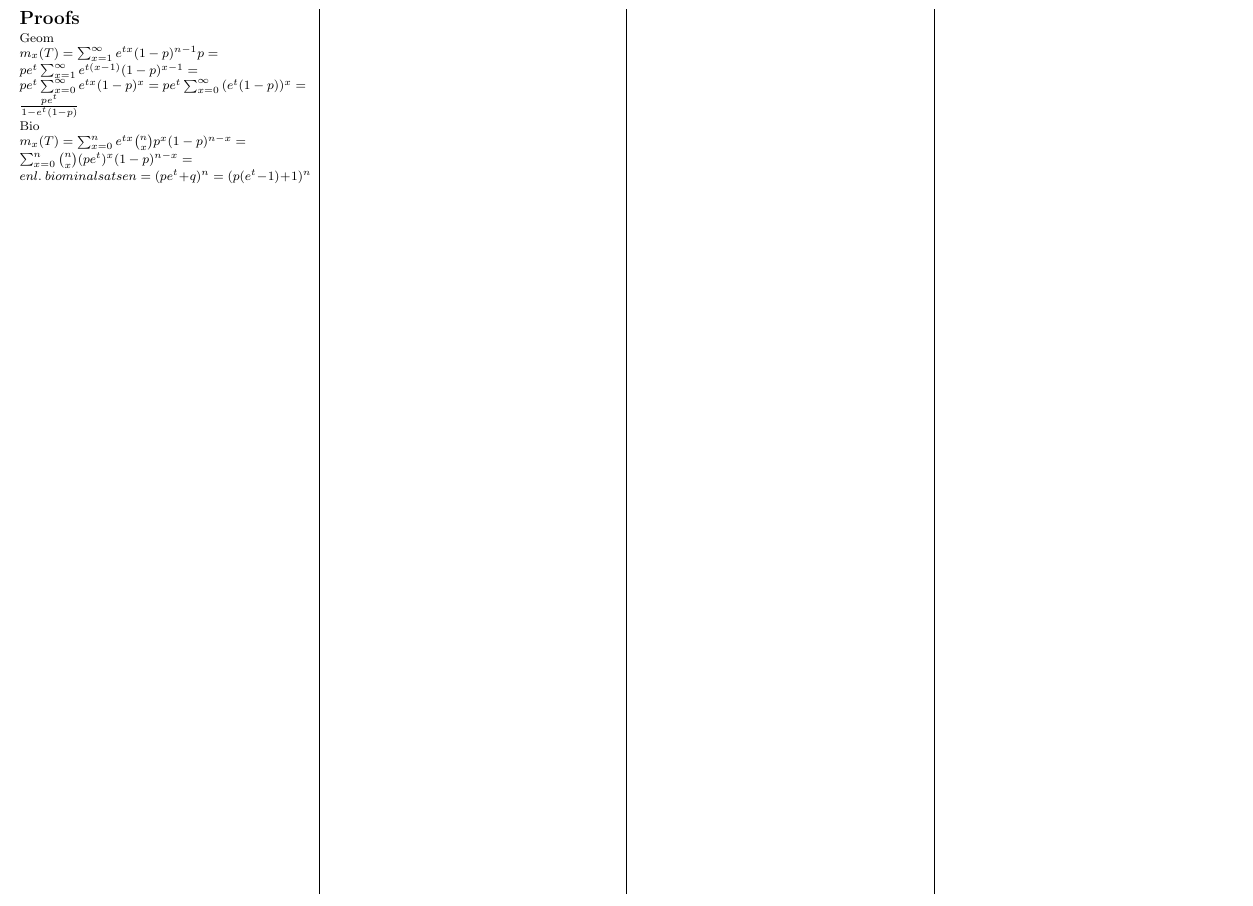
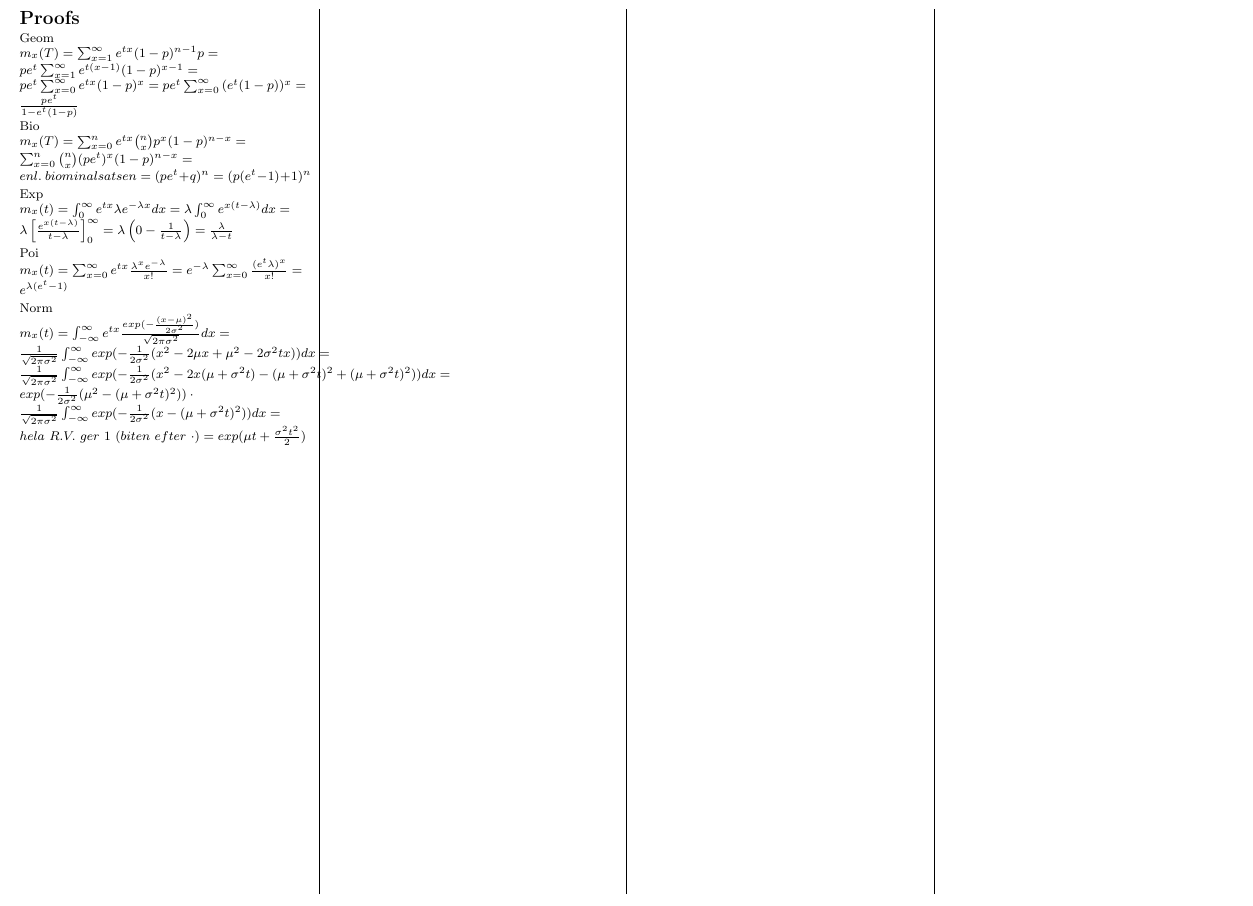
Before and after one commit to daoo/matstat, a LaTeX document (sheet.tex): part of page 2 of 2, cut so that both start at the same text. Compiled offline with pdfLaTeX.

Commit message:
Add more distributions

```diff
--- a/sheet.tex
+++ b/sheet.tex
@@ -341,6 +341,18 @@ Bio \\
 \begin{math}
   m_{x}(T) = \sum_{x=0}^{n}{e^{tx}\binom{n}{x}p^x(1-p)^{n-x}} = \sum_{x=0}^{n}{\binom{n}{x}(pe^t)^x(1-p)^{n-x}} = enl.\ biominalsatsen = (pe^t +q)^n = (p(e^t-1)+1)^n
 \end{math} \\[2pt]
+Exp \\
+\begin{math}
+  m_{x}(t) = \int_{0}^{\infty}{e^{tx} \lambda e^{-\lambda x}dx} = \lambda \int_{0}^{\infty}{e^{x(t-\lambda)}dx} = \lambda \left[\frac{e^{x(t-\lambda)}}{t-\lambda}\right]_{0}^{\infty} = \lambda \left(0-\frac{1}{t-\lambda}\right) = \frac{\lambda}{\lambda - t}
+\end{math} \\[2pt]
+Poi \\
+\begin{math}
+  m_{x}(t) = \sum_{x=0}^{\infty}{e^{tx}}\frac{\lambda^x e^{-\lambda}}{x!} = e^{-\lambda}\sum_{x = 0}^{\infty}{\frac{(e^t\lambda)^x}{x!}} = e^{\lambda(e^t-1)}
+\end{math} \\[2pt]
+Norm \\
+\begin{math}
+  m_{x}(t) = \int_{-\infty}^{\infty}{e^{tx}\frac{exp(-\frac{(x-\mu)^2}{2\sigma^2})}{\sqrt{2\pi\sigma^2}}dx} = \frac{1}{\sqrt{2\pi\sigma^2}}\int_{-\infty}^{\infty}{exp(-\frac{1}{2\sigma^2}(x^2-2\mu x + \mu^2 - 2\sigma^2 tx))dx} = \frac{1}{\sqrt{2\pi \sigma^2}}\int_{-\infty}^{\infty}{exp(-\frac{1}{2\sigma^2}(x^2-2x(\mu+\sigma^2t) - (\mu+\sigma^2 t)^2 + (\mu+\sigma^2 t)^2))dx} = exp(-\frac{1}{2\sigma^2}(\mu^2 - (\mu + \sigma^2 t)^2))\cdot \frac{1}{\sqrt{2\pi \sigma^2}}\int_{-\infty}^{\infty}{exp(-\frac{1}{2\sigma^2}(x-(\mu+\sigma^2 t)^2))dx} = hela\ R.V.\ ger\ 1\ (biten\ efter\ \cdot) = exp(\mu t +\frac{\sigma^2 t^2}{2})
+\end{math} \\[2pt]
 
 \newpage
 
```
